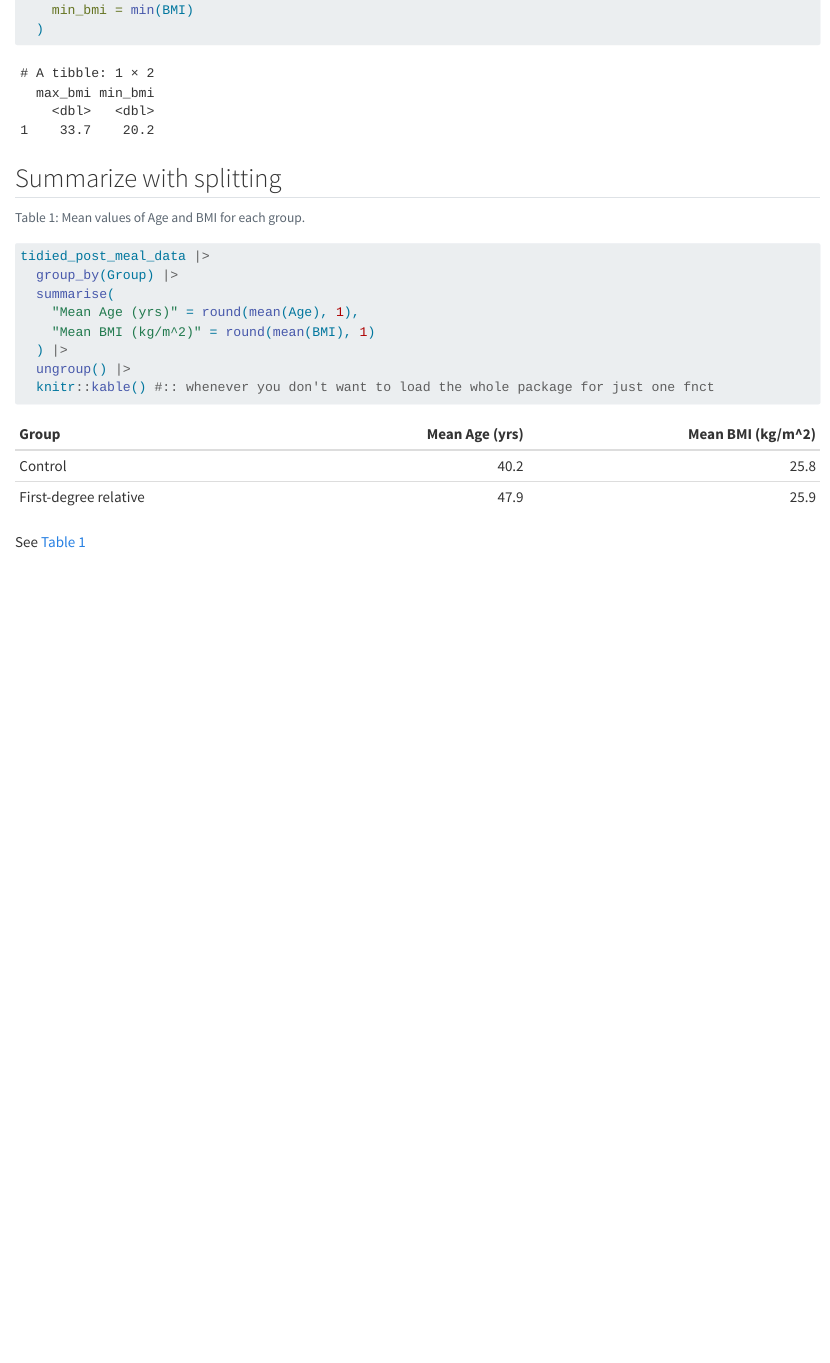
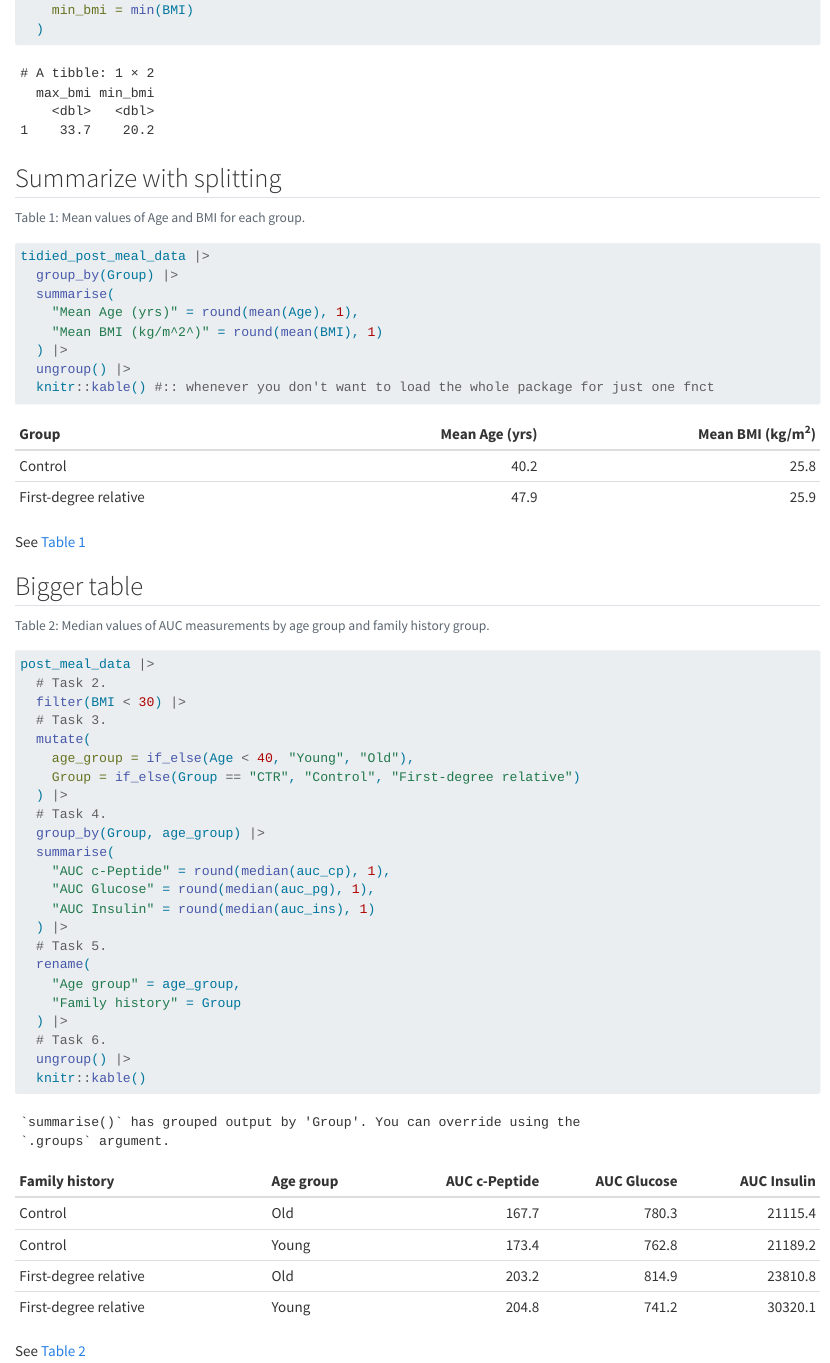
Before and after one commit to coffeebean079/LearningR, a Quarto document (docs/learning.qmd): the page in a window 1100 px wide, from 4940 px down. Rendered offline with R 4.5, knitr and Pandoc in place of Quarto, with nearby package versions; code that draws random numbers runs with fixed seeds of ours; long lines of code are wrapped.

Commit message:
Added a bigger table.

````diff
--- a/docs/learning.qmd
+++ b/docs/learning.qmd
@@ -319,9 +319,40 @@ tidied_post_meal_data |>
   group_by(Group) |>
   summarise(
     "Mean Age (yrs)" = round(mean(Age), 1),
-    "Mean BMI (kg/m^2)" = round(mean(BMI), 1)
+    "Mean BMI (kg/m^2^)" = round(mean(BMI), 1)
   ) |>
   ungroup() |>
   knitr::kable() #:: whenever you don't want to load the whole package for just one fnct
 ```
 See @tbl-mean-age-bmi
+
+## Bigger table
+```{r}
+#| label: tbl-summary-table
+#| tbl-cap: "Median values of AUC measurements by age group and family history group."
+post_meal_data |>
+  # Task 2.
+  filter(BMI < 30) |>
+  # Task 3.
+  mutate(
+    age_group = if_else(Age < 40, "Young", "Old"),
+    Group = if_else(Group == "CTR", "Control", "First-degree relative")
+  ) |>
+  # Task 4.
+  group_by(Group, age_group) |>
+  summarise(
+    "AUC c-Peptide" = round(median(auc_cp), 1),
+    "AUC Glucose" = round(median(auc_pg), 1),
+    "AUC Insulin" = round(median(auc_ins), 1)
+  ) |>
+  # Task 5.
+  rename(
+    "Age group" = age_group,
+    "Family history" = Group
+  ) |>
+  # Task 6.
+  ungroup() |>
+  knitr::kable()
+```
+
+See @tbl-summary-table
````
Also changed, not shown: 3 other files.
